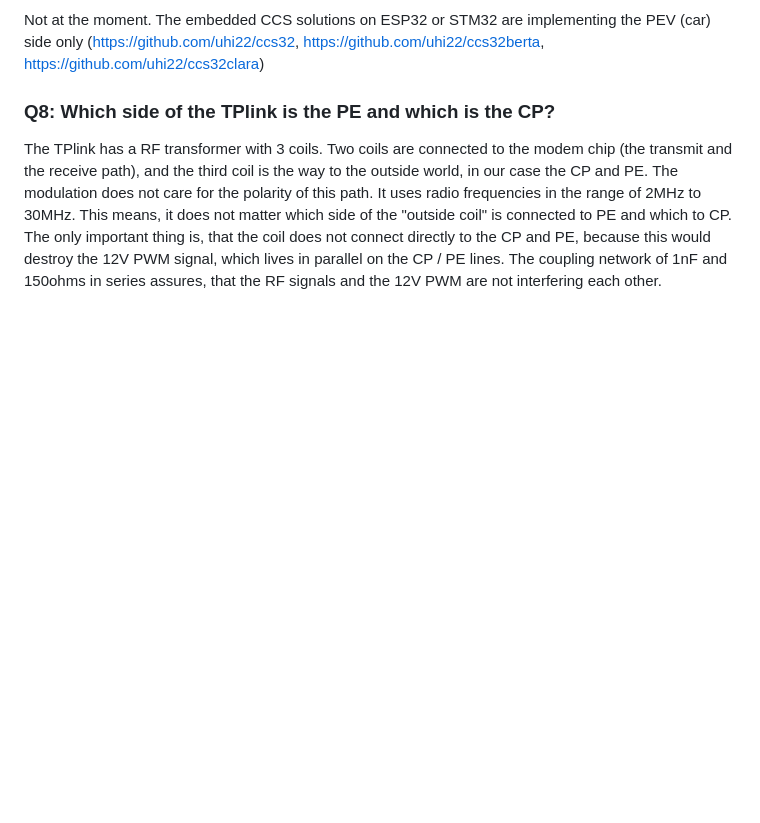
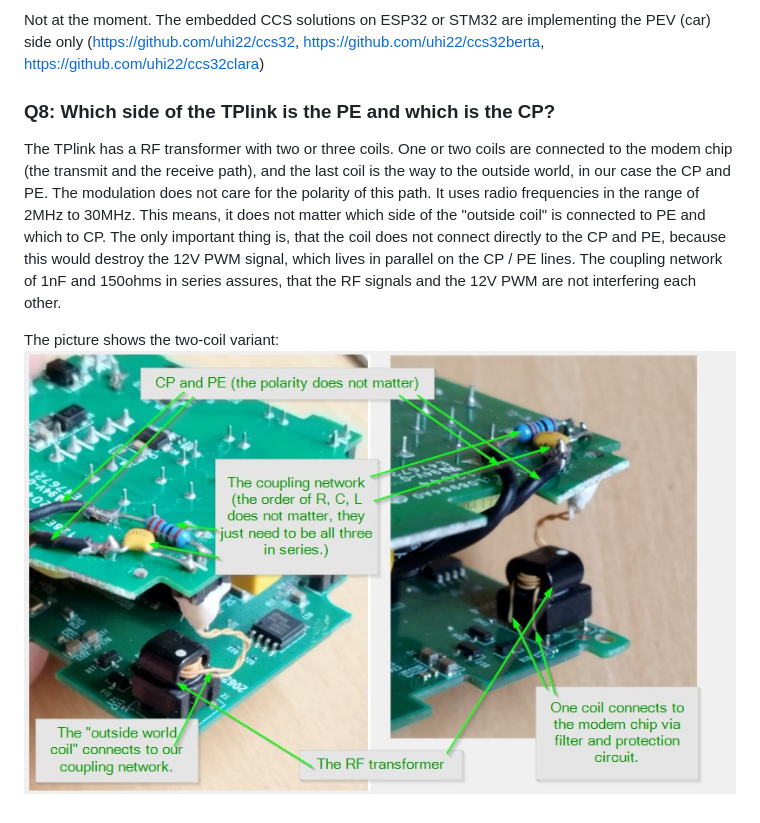
Before and after one commit to uhi22/pyPLC, a Markdown page: doc/EvseMode.md, the part around the change. GitHub-like rendering; pictures changed too: doc/TPlink_RF_transformer_and_coupling_network.jpg (added); blank space fills up the shorter version.

Commit message:
docu: more details to the RF transformer and coupling

```diff
--- a/doc/EvseMode.md
+++ b/doc/EvseMode.md
@@ -76,10 +76,13 @@ Not at the moment. The embedded CCS solutions on ESP32 or STM32 are implementing
 
 ### Q8: Which side of the TPlink is the PE and which is the CP?
 
-The TPlink has a RF transformer with 3 coils. Two coils are connected to the modem chip (the transmit and the receive path), and the
-third coil is the way to the outside world, in our case the CP and PE. The modulation does not care for the polarity of this path. It uses
+The TPlink has a RF transformer with two or three coils. One or two coils are connected to the modem chip (the transmit and the receive path), and the
+last coil is the way to the outside world, in our case the CP and PE. The modulation does not care for the polarity of this path. It uses
 radio frequencies in the range of 2MHz to 30MHz.
 This means, it does not matter which side of the "outside coil" is connected to PE and which to CP.
 The only important thing is, that the coil does not connect directly to the CP and PE, because this would destroy the 12V PWM signal, which
 lives in parallel on the CP / PE lines. The coupling network of 1nF and 150ohms in series assures, that the RF signals and the 12V PWM
 are not interfering each other.
+
+The picture shows the two-coil variant:
+![image](TPlink_RF_transformer_and_coupling_network.jpg)
```
